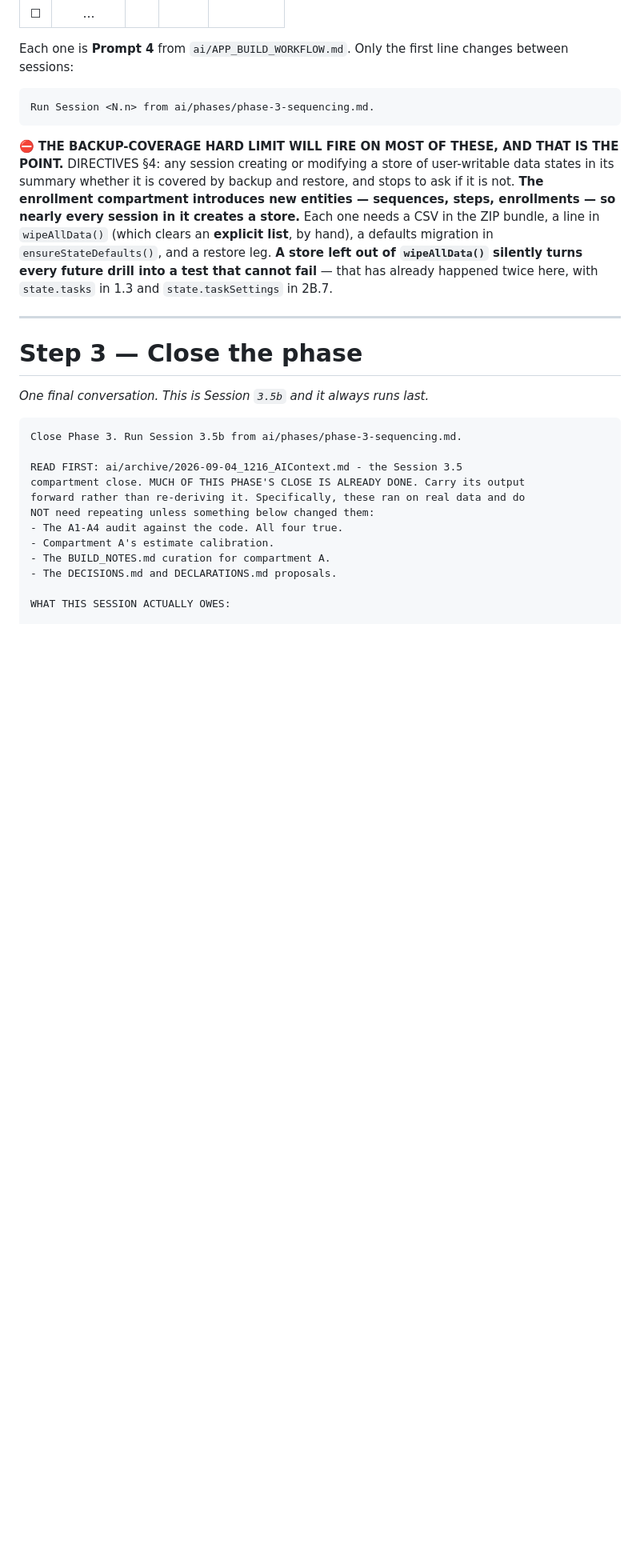
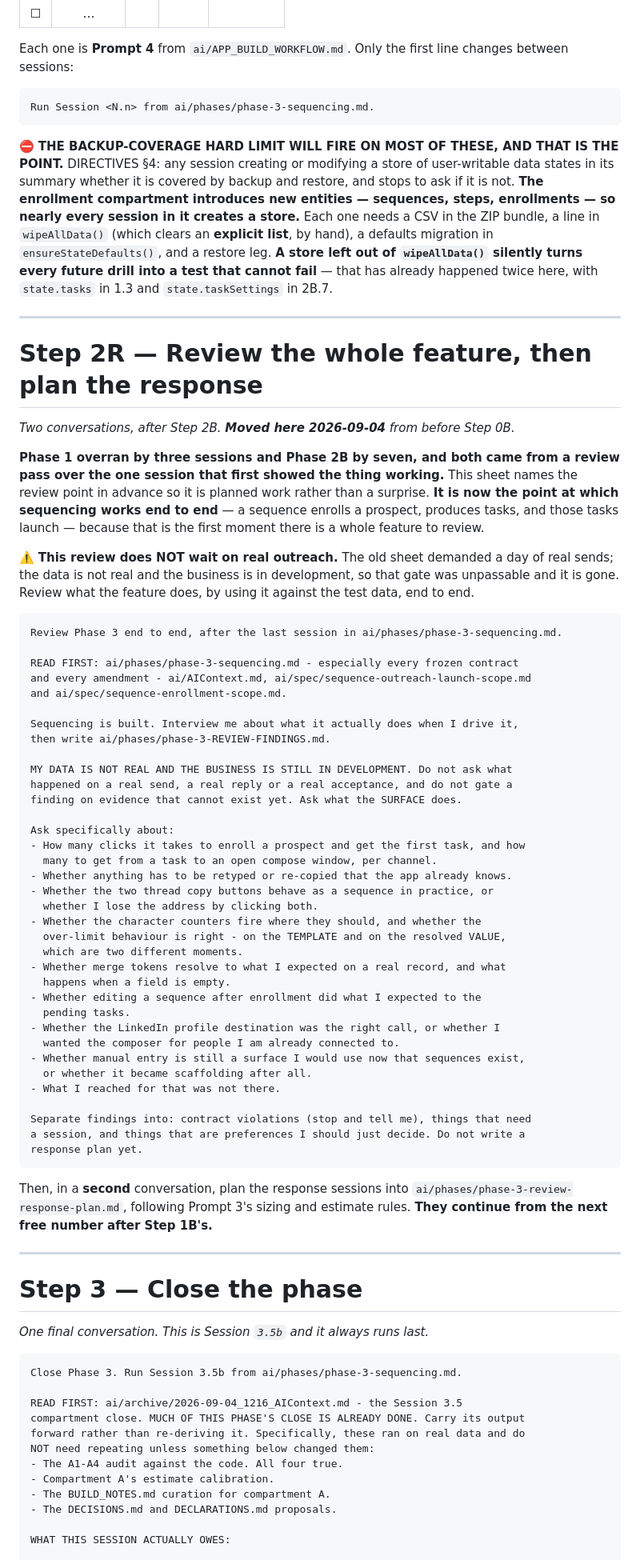
Before and after one commit to mharward68/vantage-app, a Markdown page: ai/phases/phase-3-sequencing-RUNSHEET.md, the part around one of its changes. Shown at 80% size. GitHub-like rendering; blank space fills up the shorter version.

````diff
--- a/ai/phases/phase-3-sequencing-RUNSHEET.md
+++ b/ai/phases/phase-3-sequencing-RUNSHEET.md
@@ -306,6 +285,66 @@ fail** — that has already happened twice here, with `state.tasks` in 1.3 and
 
 ---
 
+# Step 2R — Review the whole feature, then plan the response
+
+*Two conversations, after Step 2B. **Moved here 2026-09-04** from before Step 0B.*
+
+**Phase 1 overran by three sessions and Phase 2B by seven, and both came from a
+review pass over the one session that first showed the thing working.** This
+sheet names the review point in advance so it is planned work rather than a
+surprise. **It is now the point at which sequencing works end to end** — a
+sequence enrolls a prospect, produces tasks, and those tasks launch — because
+that is the first moment there is a whole feature to review.
+
+⚠️ **This review does NOT wait on real outreach.** The old sheet demanded a day
+of real sends; the data is not real and the business is in development, so that
+gate was unpassable and it is gone. Review what the feature does, by using it
+against the test data, end to end.
+
+```
+Review Phase 3 end to end, after the last session in ai/phases/phase-3-sequencing.md.
+
+READ FIRST: ai/phases/phase-3-sequencing.md - especially every frozen contract
+and every amendment - ai/AIContext.md, ai/spec/sequence-outreach-launch-scope.md
+and ai/spec/sequence-enrollment-scope.md.
+
+Sequencing is built. Interview me about what it actually does when I drive it,
+then write ai/phases/phase-3-REVIEW-FINDINGS.md.
+
+MY DATA IS NOT REAL AND THE BUSINESS IS STILL IN DEVELOPMENT. Do not ask what
+happened on a real send, a real reply or a real acceptance, and do not gate a
+finding on evidence that cannot exist yet. Ask what the SURFACE does.
+
+Ask specifically about:
+- How many clicks it takes to enroll a prospect and get the first task, and how
+  many to get from a task to an open compose window, per channel.
+- Whether anything has to be retyped or re-copied that the app already knows.
+- Whether the two thread copy buttons behave as a sequence in practice, or
+  whether I lose the address by clicking both.
+- Whether the character counters fire where they should, and whether the
+  over-limit behaviour is right - on the TEMPLATE and on the resolved VALUE,
+  which are two different moments.
+- Whether merge tokens resolve to what I expected on a real record, and what
+  happens when a field is empty.
+- Whether editing a sequence after enrollment did what I expected to the
+  pending tasks.
+- Whether the LinkedIn profile destination was the right call, or whether I
+  wanted the composer for people I am already connected to.
+- Whether manual entry is still a surface I would use now that sequences exist,
+  or whether it became scaffolding after all.
+- What I reached for that was not there.
+
+Separate findings into: contract violations (stop and tell me), things that need
+a session, and things that are preferences I should just decide. Do not write a
+response plan yet.
+```
+
+Then, in a **second** conversation, plan the response sessions into
+`ai/phases/phase-3-review-response-plan.md`, following Prompt 3's sizing and
+estimate rules. **They continue from the next free number after Step 1B's.**
+
+---
+
 # Step 3 — Close the phase
 
 *One final conversation. This is Session `3.5b` and it always runs last.*
````
Also changed, not shown: other parts of ai/phases/phase-3-sequencing-RUNSHEET.md (+145 -155 lines), ai/AIContext.md (+3 -3 lines), ai/phases/phase-3-outreach-launch.md (+4 -3 lines).
